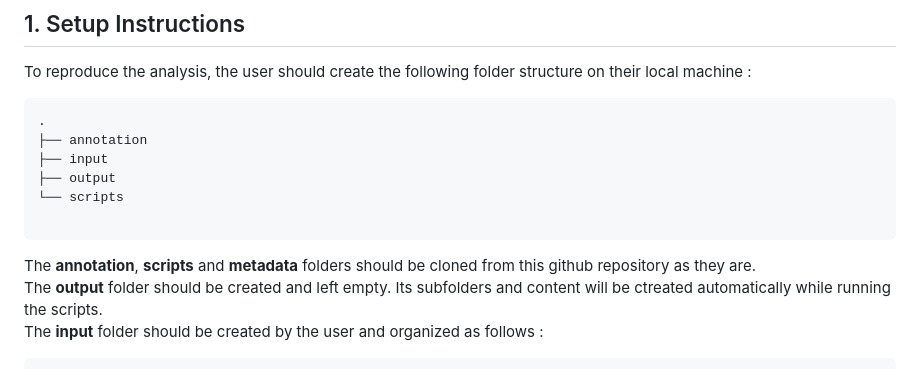
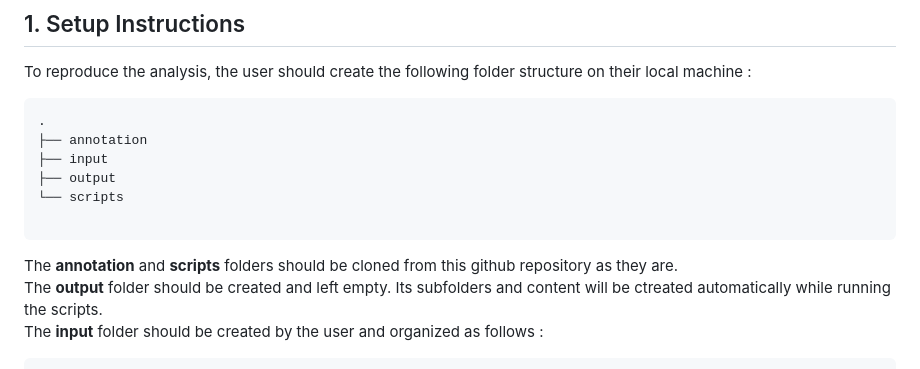
Before and after one commit to vallotlab/OneCell_CUTTag, a Markdown page: README.md, the part around the change. Drawn GitHub-style.

````diff
--- a/README.md
+++ b/README.md
@@ -20,7 +20,7 @@ To reproduce the analysis, the user should create the following folder structure
 └── scripts
 
 ```
-The **annotation**, **scripts** and **metadata** folders should be cloned from this github repository as they are.
+The **annotation** and **scripts** folders should be cloned from this github repository as they are.
 \
 The **output** folder should be created and left empty. Its subfolders and content will be ctreated automatically while running the scripts.
 \
````
